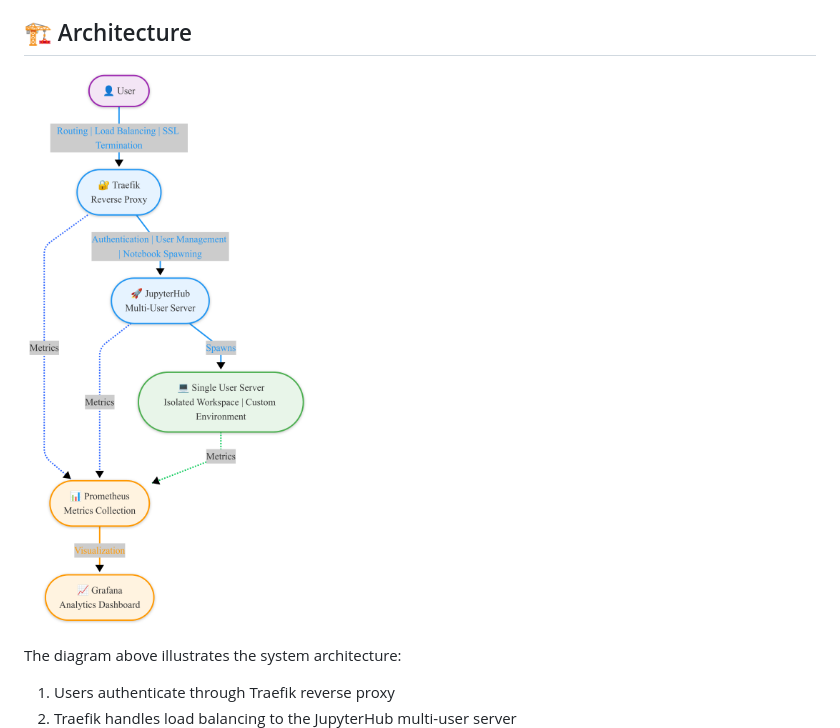
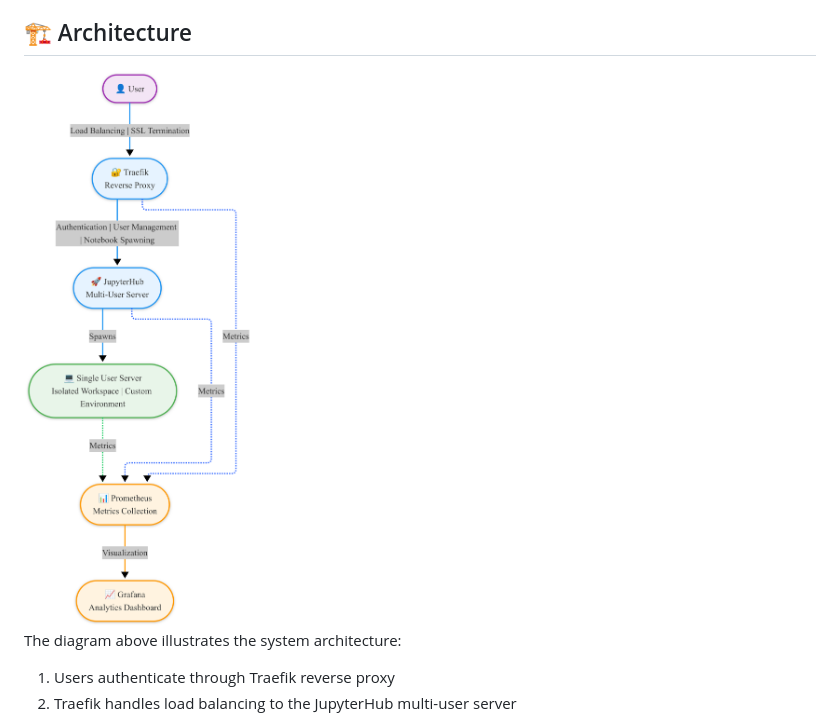
Before and after one commit to irfan-farmer/dockerized-jupyterhub, a Markdown page: README.md, the part around the change. GitHub-like rendering; pictures changed too: architecture.png.

```diff
--- a/README.md
+++ b/README.md
@@ -6,8 +6,7 @@ This project provides a Docker-based deployment of JupyterHub with a comprehensi
 
 ## 🏗 Architecture
 
-
-![JupyterHub Architecture](./architecture.png)
+<img src="./architecture.png" alt="JupyterHub Architecture" width="800" height="2027"/>
 
 The diagram above illustrates the system architecture:
 1. Users authenticate through Traefik reverse proxy
```
Also changed, not shown: 1 other file.
